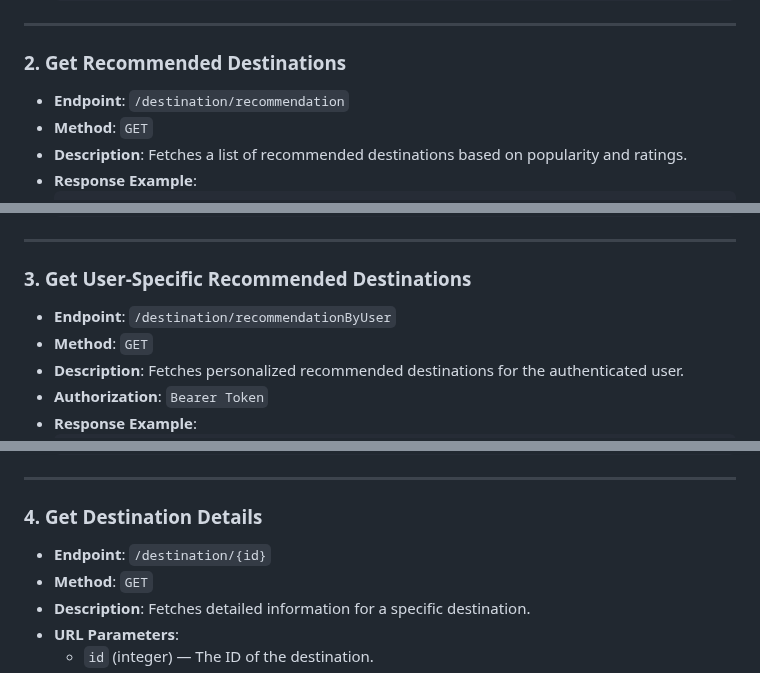
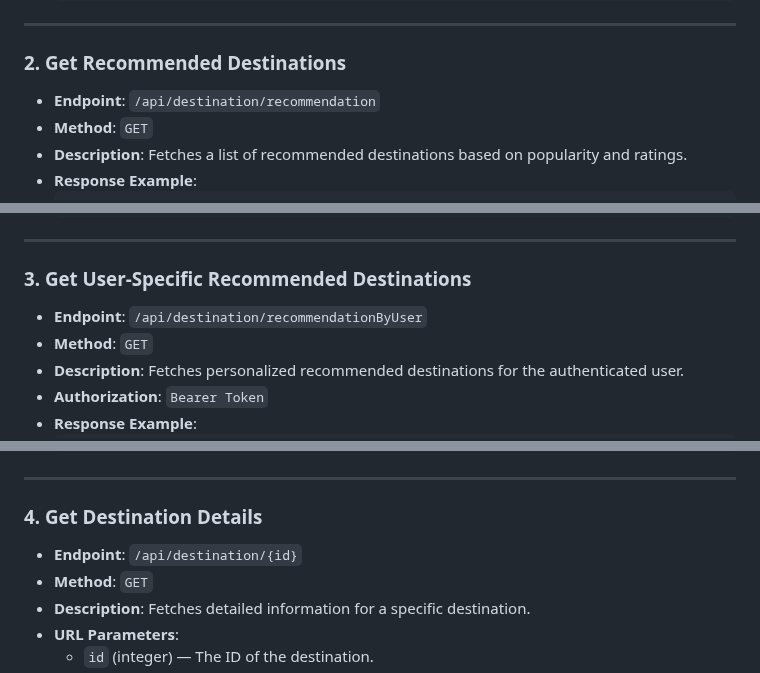
Before and after one commit to KizaruZero/pariwisata-ticket, a Markdown page: README.md, 3 parts joined by grey strips. Rendered like a GitHub page.

```diff
--- a/README.md
+++ b/README.md
@@ -102,7 +105,7 @@ The Laravel framework is open-sourced software licensed under the [MIT license](
 ---
 
 ### 2. Get Recommended Destinations
-- **Endpoint**: `/destination/recommendation`
+- **Endpoint**: `/api/destination/recommendation`
 - **Method**: `GET`
 - **Description**: Fetches a list of recommended destinations based on popularity and ratings.
 - **Response Example**:
@@ -122,7 +125,7 @@ The Laravel framework is open-sourced software licensed under the [MIT license](
 ---
 
 ### 3. Get User-Specific Recommended Destinations
-- **Endpoint**: `/destination/recommendationByUser`
+- **Endpoint**: `/api/destination/recommendationByUser`
 - **Method**: `GET`
 - **Description**: Fetches personalized recommended destinations for the authenticated user.
 - **Authorization**: `Bearer Token`
@@ -143,7 +146,7 @@ The Laravel framework is open-sourced software licensed under the [MIT license](
 ---
 
 ### 4. Get Destination Details
-- **Endpoint**: `/destination/{id}`
+- **Endpoint**: `/api/destination/{id}`
 - **Method**: `GET`
 - **Description**: Fetches detailed information for a specific destination.
 - **URL Parameters**:
```
Also changed, not shown: other parts of README.md (+15 -12 lines).
